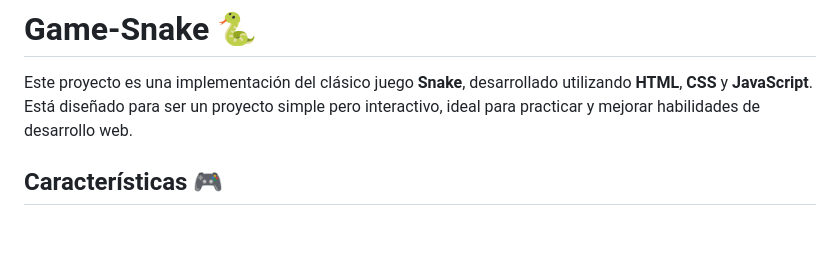
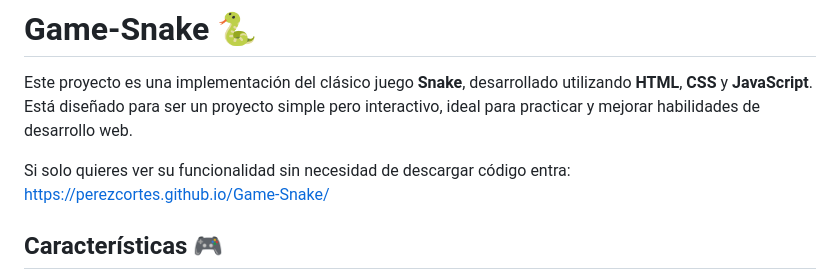
Before and after one commit to Perezcortes/Game-Snake, a Markdown page: README.md, the part around the change. Drawn GitHub-style; blank space fills up the shorter version.

```diff
--- a/README.md
+++ b/README.md
@@ -1,6 +1,8 @@
 # Game-Snake 🐍
 
 Este proyecto es una implementación del clásico juego **Snake**, desarrollado utilizando **HTML**, **CSS** y **JavaScript**. Está diseñado para ser un proyecto simple pero interactivo, ideal para practicar y mejorar habilidades de desarrollo web.
+
+Si solo quieres ver su funcionalidad sin necesidad de descargar código entra: https://perezcortes.github.io/Game-Snake/
 
 ## Características 🎮
 
```
